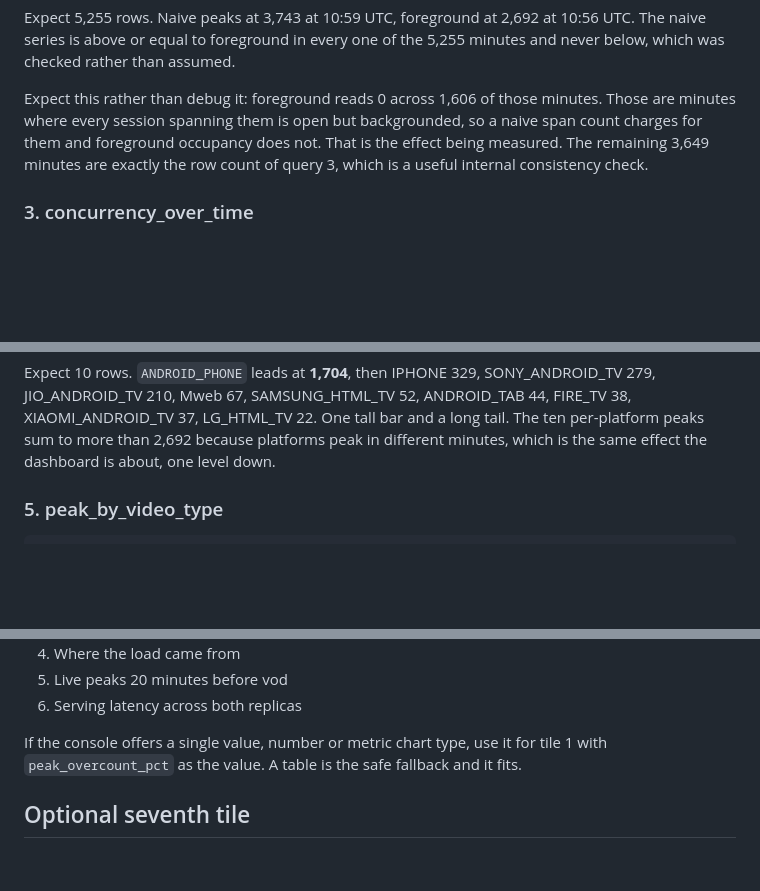
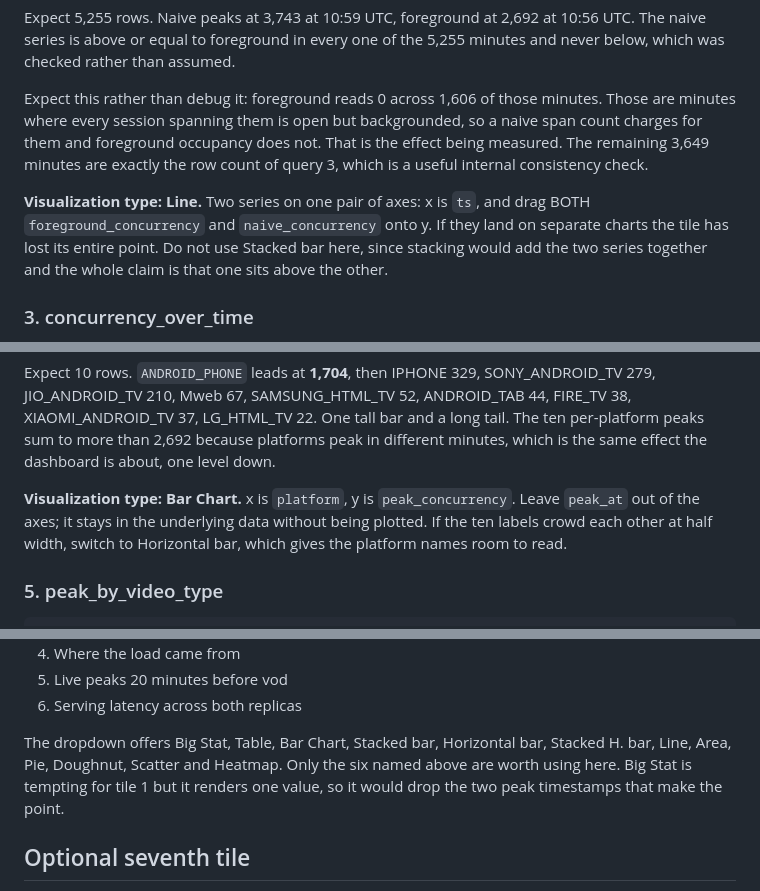
Before and after one commit to ashutosh887/ClickLiv, a Markdown page: docs/cloud-dashboard.md, 3 parts joined by grey strips. Rendered like a GitHub page; blank space fills up the shorter version.

Commit message:
docs: name the visualization type next to every dashboard query

```diff
--- a/docs/cloud-dashboard.md
+++ b/docs/cloud-dashboard.md
@@ -105,6 +109,11 @@ naive span count charges for them and foreground occupancy does not. That is the
 being measured. The remaining 3,649 minutes are exactly the row count of query 3, which
 is a useful internal consistency check.
 
+**Visualization type: Line.** Two series on one pair of axes: x is `ts`, and drag BOTH
+`foreground_concurrency` and `naive_concurrency` onto y. If they land on separate charts
+the tile has lost its entire point. Do not use Stacked bar here, since stacking would add
+the two series together and the whole claim is that one sits above the other.
+
 ### 3. concurrency_over_time
 
 The answer on its own, through the parameterized view the MCP tools and the API also
@@ -147,6 +160,11 @@ Expect 10 rows. `ANDROID_PHONE` leads at **1,704**, then IPHONE 329, SONY_ANDROI
 XIAOMI_ANDROID_TV 37, LG_HTML_TV 22. One tall bar and a long tail. The ten per-platform
 peaks sum to more than 2,692 because platforms peak in different minutes, which is the
 same effect the dashboard is about, one level down.
+
+**Visualization type: Bar Chart.** x is `platform`, y is `peak_concurrency`. Leave
+`peak_at` out of the axes; it stays in the underlying data without being plotted. If the
+ten labels crowd each other at half width, switch to Horizontal bar, which gives the
+platform names room to read.
 
 ### 5. peak_by_video_type
 
@@ -245,8 +270,10 @@ Suggested titles, if you want them to read as an argument rather than as column
 5. Live peaks 20 minutes before vod
 6. Serving latency across both replicas
 
-If the console offers a single value, number or metric chart type, use it for tile 1
-with `peak_overcount_pct` as the value. A table is the safe fallback and it fits.
+The dropdown offers Big Stat, Table, Bar Chart, Stacked bar, Horizontal bar, Stacked H.
+bar, Line, Area, Pie, Doughnut, Scatter and Heatmap. Only the six named above are worth
+using here. Big Stat is tempting for tile 1 but it renders one value, so it would drop
+the two peak timestamps that make the point.
 
 ## Optional seventh tile
 
```
Also changed, not shown: other parts of docs/cloud-dashboard.md (+17 -2 lines).
